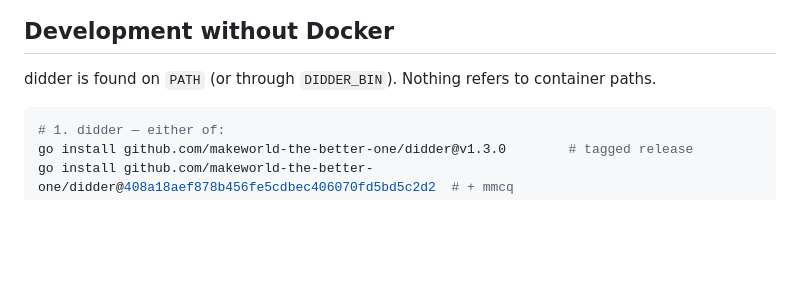
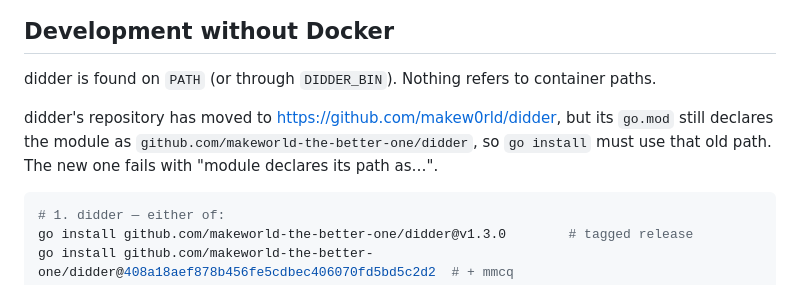
Before and after one commit to 01xR4in/didder-ui, a Markdown page: README.md, the part around one of its changes. Rendered like a GitHub page; blank space fills up the shorter version.

Commit message:
Point README to didder's new repository URL
didder moved to github.com/makew0rld/didder. Its go.mod still declares
github.com/makeworld-the-better-one/didder, so the go install commands
keep the old module path; a note explains why.

Co-Authored-By: Claude Opus 5.5 <noreply@anthropic.com>

````diff
--- a/README.md
+++ b/README.md
@@ -84,6 +84,11 @@ follows.
 ## Development without Docker
 
 didder is found on `PATH` (or through `DIDDER_BIN`). Nothing refers to container paths.
+
+didder's repository has moved to <https://github.com/makew0rld/didder>, but its
+`go.mod` still declares the module as `github.com/makeworld-the-better-one/didder`,
+so `go install` must use that old path. The new one fails with "module declares its
+path as…".
 
 ```sh
 # 1. didder — either of:
````
Also changed, not shown: other parts of README.md (+1 -1 lines).
